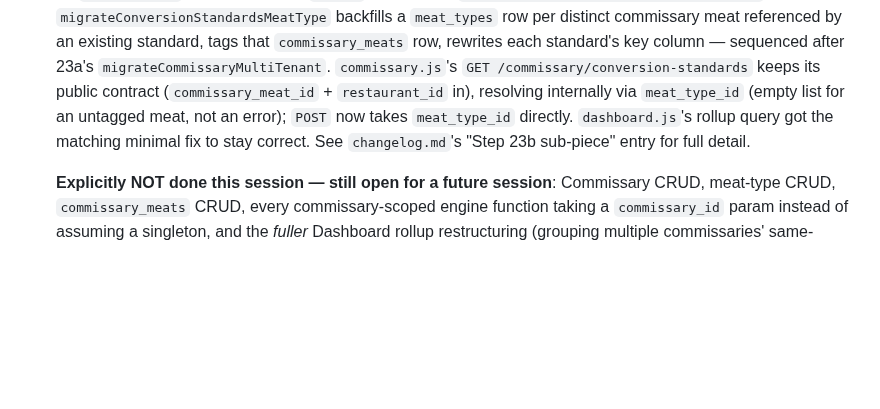
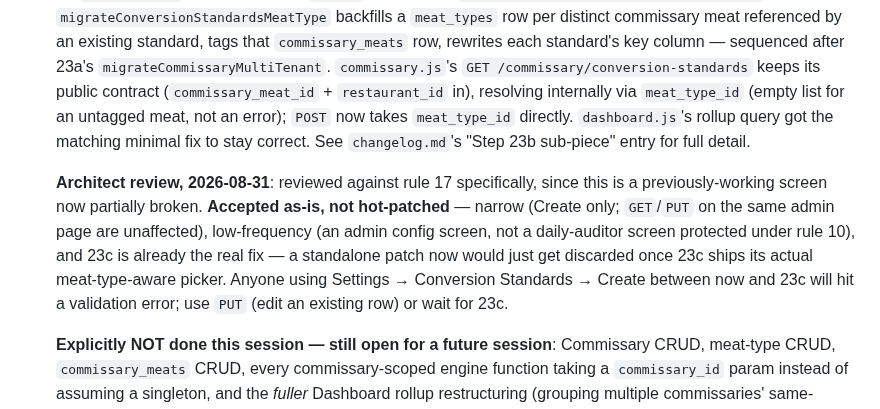
Before and after one commit to naokicodes/inventory-audit-app-3rdYr, a Markdown page: docs/session-status.md, the part around the change. GitHub-like rendering; blank space fills up the shorter version.

Commit message:
docs: architect review - accept Create Standard regression, don't patch
Reviewed against rule 17. Narrow, admin-only, 23c is the real fix anyway - a standalone patch would be discarded.

```diff
--- a/docs/session-status.md
+++ b/docs/session-status.md
@@ -1445,6 +1445,17 @@ fresh architecture session:**
   matching minimal fix to stay correct. See `changelog.md`'s "Step 23b
   sub-piece" entry for full detail.
 
+  **Architect review, 2026-08-31**: reviewed against rule 17 specifically,
+  since this is a previously-working screen now partially broken.
+  **Accepted as-is, not hot-patched** — narrow (Create only; `GET`/`PUT`
+  on the same admin page are unaffected), low-frequency (an admin
+  config screen, not a daily-auditor screen protected under rule 10),
+  and 23c is already the real fix — a standalone patch now would just
+  get discarded once 23c ships its actual meat-type-aware picker.
+  Anyone using Settings → Conversion Standards → Create between now and
+  23c will hit a validation error; use `PUT` (edit an existing row) or
+  wait for 23c.
+
   **Explicitly NOT done this session — still open for a future
   session**: Commissary CRUD, meat-type CRUD, `commissary_meats` CRUD,
   every commissary-scoped engine function taking a `commissary_id` param
```
